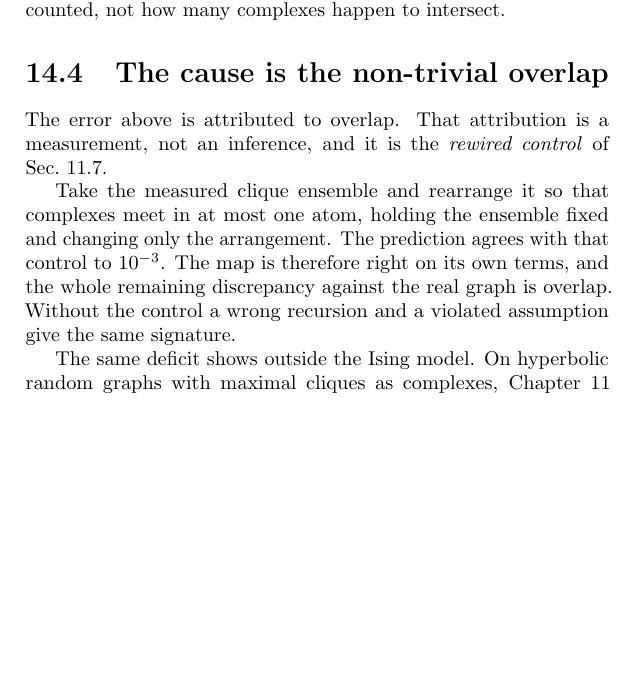
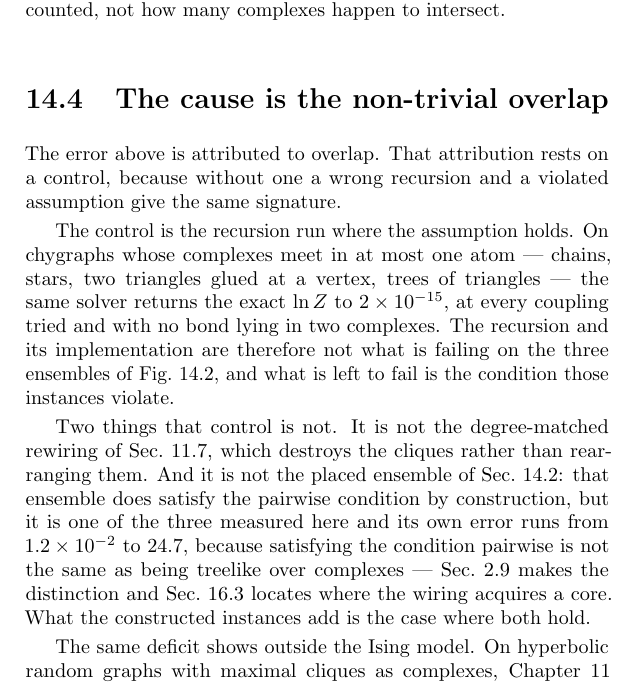
Before and after one commit to av2atgh/chygraph, a LaTeX thesis (book/main.tex, which reads book/overlap.tex): part of page 260 of 324, cut so that both start at the same text, the shorter picture padded with empty space. Compiled offline with pdfLaTeX.

Commit message:
Sec. 14.5: name the control the chapter actually has
The paragraph attributing the cavity error to overlap cited the degree-matched
rewiring of Sec. 11.7 as its control, described it as the measured clique
ensemble rearranged so complexes meet in at most one atom, and quoted an
agreement of 1e-3.  All three are wrong.  The rewiring destroys the cliques;
the rearranged ensemble is the placed ensemble of Sec. 14.2, which is one of
the three cases measured and errs by 1.2e-2 to 24.7; and no 1e-3 agreement
exists.

The control the chapter has is the one its own Checks section states: the
solver on constructed chygraphs whose complexes meet in at most one atom,
exact to 2e-15 at every coupling, verified by cavity_clique.validate().  The
paragraph now says that, and says what the control is not, since the placed
ensemble satisfies the pairwise condition and still errs -- pairwise is not
treelike over complexes.

The attribution itself is unaffected.

```diff
--- a/book/overlap.tex
+++ b/book/overlap.tex
@@ -283,15 +283,27 @@ much of the graph is double-counted, not how many complexes happen to intersect.
 \section{The cause is the non-trivial overlap}
 \label{sec:deficit}
 
-The error above is attributed to overlap. That attribution is a measurement, not
-an inference, and it is the \emph{rewired control} of Sec.~\ref{sec:hrg}.
+The error above is attributed to overlap. That attribution rests on a control,
+because without one a wrong recursion and a violated assumption give the same
+signature.
 
-Take the measured clique ensemble and rearrange it so that complexes meet in at
-most one atom, holding the ensemble fixed and changing only the arrangement. The
-prediction agrees with that control to $10^{-3}$. The map is therefore right on
-its own terms, and the whole remaining discrepancy against the real graph is
-overlap. Without the control a wrong recursion and a violated assumption give
-the same signature.
+The control is the recursion run where the assumption holds. On chygraphs whose
+complexes meet in at most one atom --- chains, stars, two triangles glued at a
+vertex, trees of triangles --- the same solver returns the exact $\ln Z$ to
+$2\times10^{-15}$, at every coupling tried and with no bond lying in two
+complexes. The recursion and its implementation are therefore not what is
+failing on the three ensembles of Fig.~\ref{fig:cavityfail}, and what is left to
+fail is the condition those instances violate.
+
+Two things that control is not. It is not the degree-matched rewiring of
+Sec.~\ref{sec:hrg}, which destroys the cliques rather than rearranging them.
+And it is not the placed ensemble of Sec.~\ref{sec:threeclasses}: that ensemble
+does satisfy the pairwise condition by construction, but it is one of the three
+measured here and its own error runs from $1.2\times10^{-2}$ to $24.7$, because
+satisfying the condition pairwise is not the same as being treelike over
+complexes --- Sec.~\ref{sec:treelike} makes the distinction and
+Sec.~\ref{sec:coretransition} locates where the wiring acquires a core. What the
+constructed instances add is the case where both hold.
 
 The same deficit shows outside the Ising model. On hyperbolic random graphs with
 maximal cliques as complexes, Chapter~\ref{ch:cover} finds the chygraph
```
